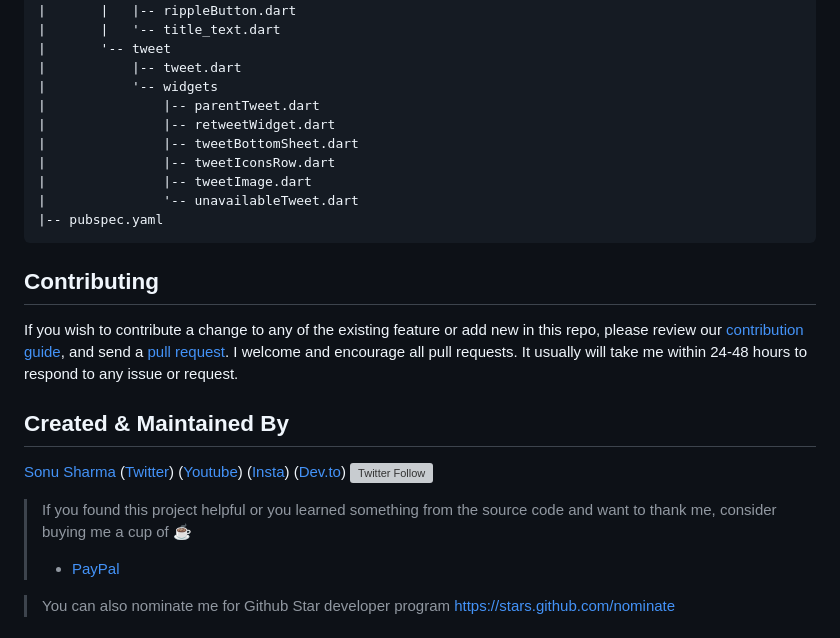
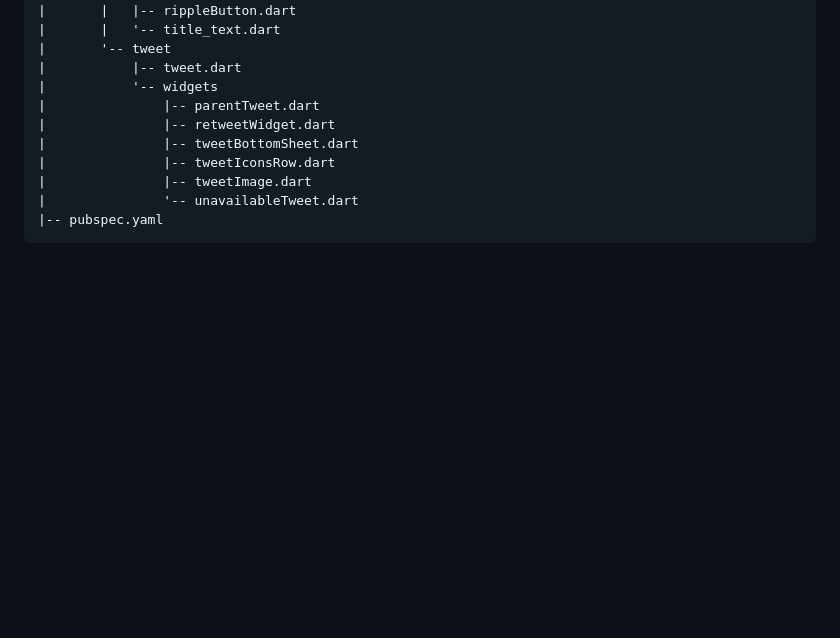
Before and after one commit to HammadRaheelSarwar/SecA-FA23-BCS-010-Hammad-Raheel-Sarwar, a Markdown page: Lab Final - Twitter Clone Project/README.md, the part around one of its changes. Drawn GitHub-style; folded sections open; blank space fills up the shorter version; grey boxes are pictures that could not be loaded.

```diff
--- a/Lab Final - Twitter Clone Project/README.md
+++ b/Lab Final - Twitter Clone Project/README.md
@@ -233,22 +233,5 @@ Content Prefrences Page      |  Display Setting Page    |  Data Settings Page
 
 </details>
 
-## Contributing
-
-If you wish to contribute a change to any of the existing feature or add new in this repo,
-please review our [contribution guide](https://github.com/TheAlphamerc/flutter_twitter_clone/blob/master/CONTRIBUTING.md),
-and send a [pull request](https://github.com/TheAlphamerc/flutter_twitter_clone/pulls). I welcome and encourage all pull requests. It usually will take me within 24-48 hours to respond to any issue or request.
-
-## Created & Maintained By
-
-[Sonu Sharma](https://github.com/TheAlphamerc) ([Twitter](https://www.twitter.com/TheAlphamerc)) ([Youtube](https://www.youtube.com/user/sonusharma045sonu/)) ([Insta](https://www.instagram.com/_sonu_sharma__)) ([Dev.to](https://dev.to/thealphamerc))
-  ![Twitter Follow](https://img.shields.io/twitter/follow/thealphamerc?style=social)
-
-> If you found this project helpful or you learned something from the source code and want to thank me, consider buying me a cup of :coffee:
->
-> * [PayPal](https://paypal.me/TheAlphamerc/)
-
-> You can also nominate me for Github Star developer program
-> https://stars.github.com/nominate
 
 
```
Also changed, not shown: other parts of Lab Final - Twitter Clone Project/README.md (+1 -8 lines).
